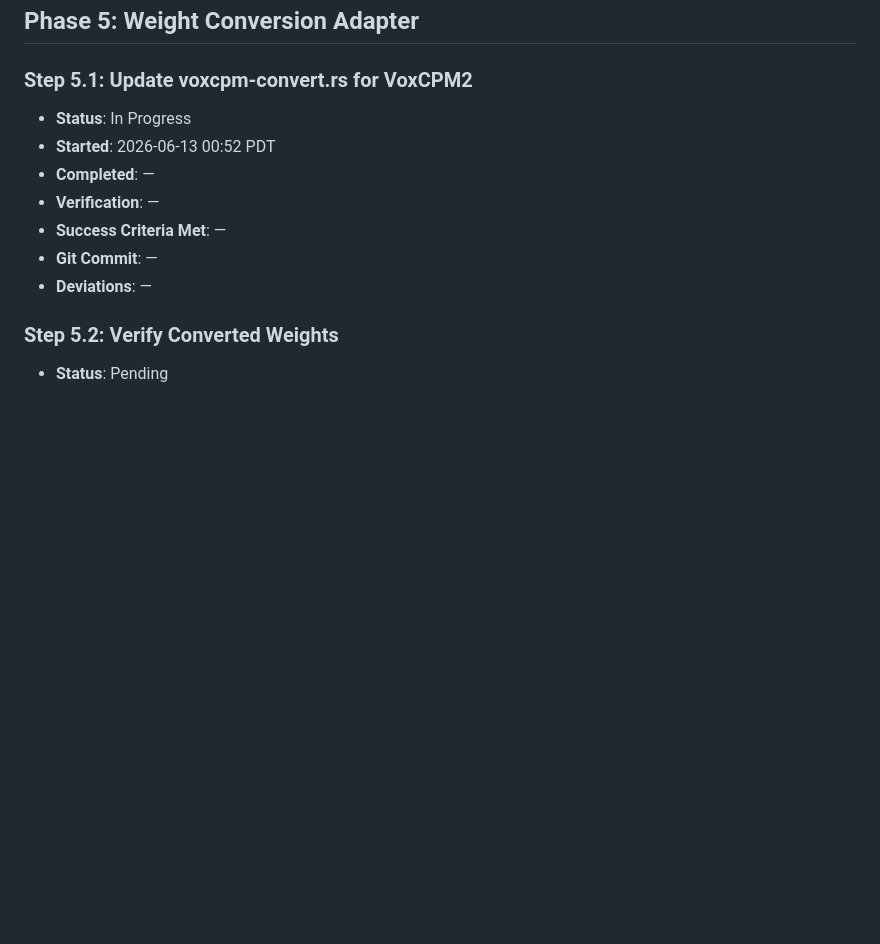
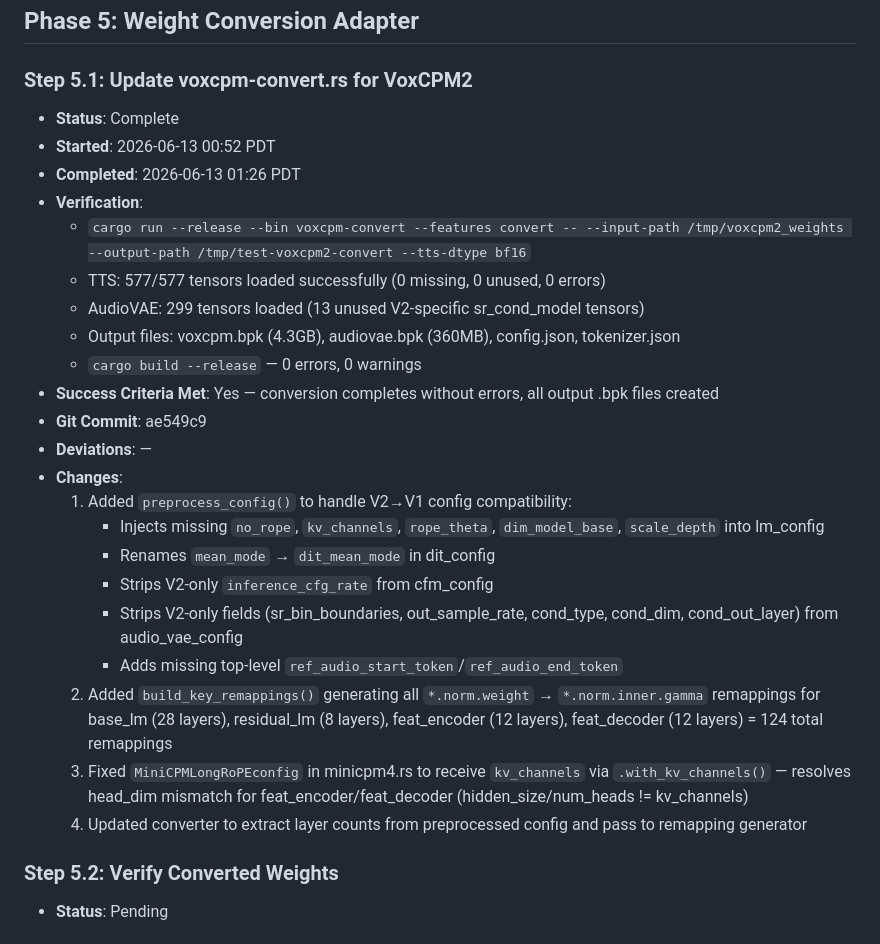
Before and after one commit to calvinmorrow/voxcpm_rs, a Markdown page: docs/implementation.md, the part around the change. Drawn GitHub-style; blank space fills up the shorter version.

Commit message:
step 5.1: update implementation tracking

```diff
--- a/docs/implementation.md
+++ b/docs/implementation.md
@@ -136,13 +136,28 @@ Migration plan: `docs/voxcpm2_migration_plan.md`
 
 ### Step 5.1: Update voxcpm-convert.rs for VoxCPM2
 
-- **Status**: In Progress
+- **Status**: Complete
 - **Started**: 2026-06-13 00:52 PDT
-- **Completed**: —
-- **Verification**: —
-- **Success Criteria Met**: —
-- **Git Commit**: —
+- **Completed**: 2026-06-13 01:26 PDT
+- **Verification**:
+  - `cargo run --release --bin voxcpm-convert --features convert -- --input-path /tmp/voxcpm2_weights --output-path /tmp/test-voxcpm2-convert --tts-dtype bf16`
+  - TTS: 577/577 tensors loaded successfully (0 missing, 0 unused, 0 errors)
+  - AudioVAE: 299 tensors loaded (13 unused V2-specific sr_cond_model tensors)
+  - Output files: voxcpm.bpk (4.3GB), audiovae.bpk (360MB), config.json, tokenizer.json
+  - `cargo build --release` — 0 errors, 0 warnings
+- **Success Criteria Met**: Yes — conversion completes without errors, all output .bpk files created
+- **Git Commit**: ae549c9
 - **Deviations**: —
+- **Changes**:
+  1. Added `preprocess_config()` to handle V2→V1 config compatibility:
+     - Injects missing `no_rope`, `kv_channels`, `rope_theta`, `dim_model_base`, `scale_depth` into lm_config
+     - Renames `mean_mode` → `dit_mean_mode` in dit_config
+     - Strips V2-only `inference_cfg_rate` from cfm_config
+     - Strips V2-only fields (sr_bin_boundaries, out_sample_rate, cond_type, cond_dim, cond_out_layer) from audio_vae_config
+     - Adds missing top-level `ref_audio_start_token`/`ref_audio_end_token`
+  2. Added `build_key_remappings()` generating all `*.norm.weight` → `*.norm.inner.gamma` remappings for base_lm (28 layers), residual_lm (8 layers), feat_encoder (12 layers), feat_decoder (12 layers) = 124 total remappings
+  3. Fixed `MiniCPMLongRoPEconfig` in minicpm4.rs to receive `kv_channels` via `.with_kv_channels()` — resolves head_dim mismatch for feat_encoder/feat_decoder (hidden_size/num_heads != kv_channels)
+  4. Updated converter to extract layer counts from preprocessed config and pass to remapping generator
 
 ### Step 5.2: Verify Converted Weights
 
```
